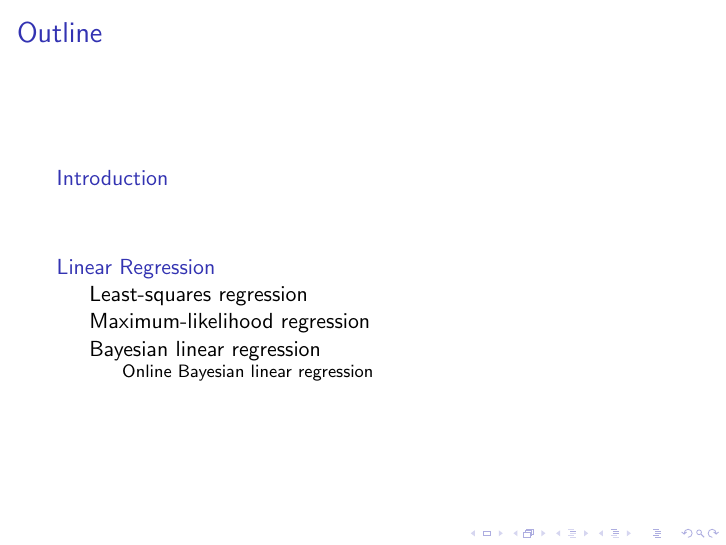
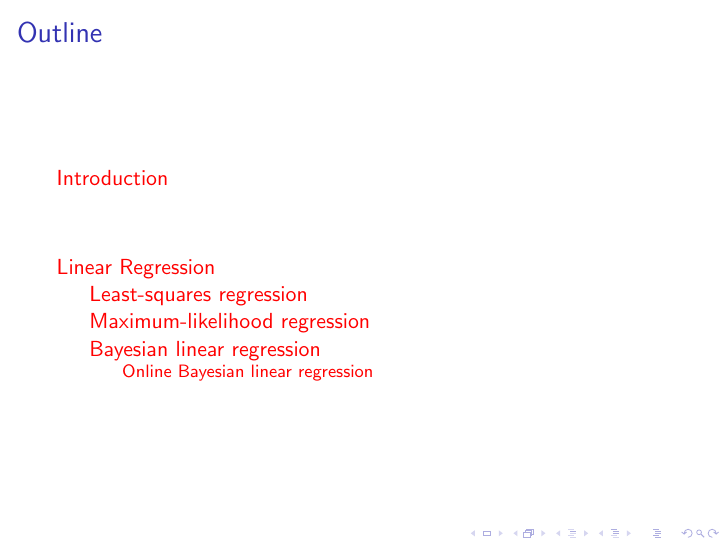
Before and after one commit to joacorapela/2024BonsaiConference-bonsai.ML-presentation, LaTeX slides (presentation/bonsaiML.tex): page 2 of 46 before the commit and page 2 of 43 after it. Compiled offline with pdfLaTeX.

Commit message:
Changed theme

```diff
--- a/presentation/bonsaiML.tex
+++ b/presentation/bonsaiML.tex
@@ -1,13 +1,16 @@
 % Quick start guide
 \documentclass{beamer}
 
+\hypersetup{colorlinks=true}
+
 % \usepackage[colorlinks=true]{hyperref}
-\usepackage{hyperref}
 \usepackage{natbib}
 \usepackage{apalike}
 \usepackage{amsthm}
+\usepackage{verbatim}
 
 \usetheme{default}
+% \usetheme{Madrid}
 
 \newtheorem{probDef}{Definition}
 \newtheorem*{probDef*}{Definition}
```
